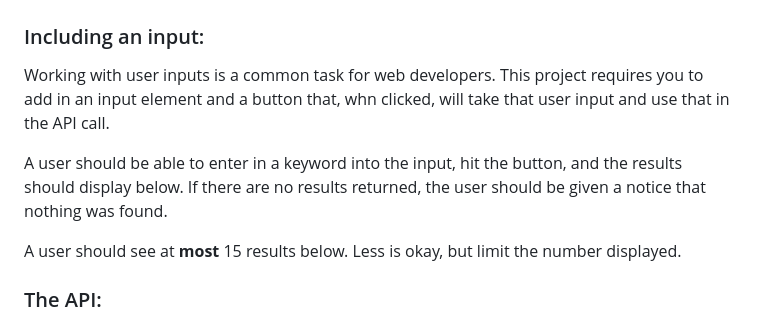
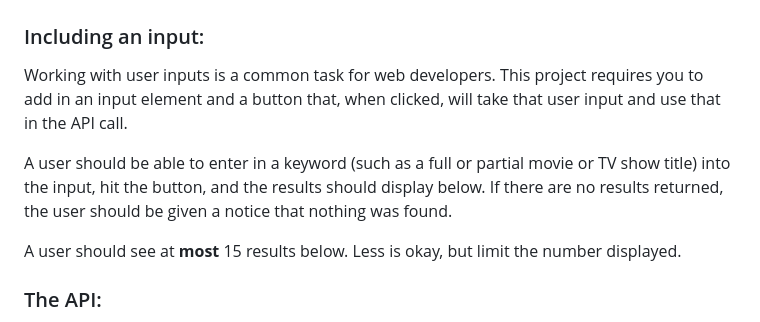
Before and after one commit to claytononeill-DOIT/js-project-2, a Markdown page: README.md, the part around the change. GitHub-like rendering.

Commit message:
updated README again

```diff
--- a/README.md
+++ b/README.md
@@ -26,10 +26,10 @@ practicing is still valuable and will help you later on!
 ### Including an input:
 
 Working with user inputs is a common task for web developers. This project requires you to add in an input
-element and a button that, whn clicked, will take that user input and use that in the API call.
+element and a button that, when clicked, will take that user input and use that in the API call.
 
-A user should be able to enter in a keyword into the input, hit the button, and the results should display
-below. If there are no results returned, the user should be given a notice that nothing was found.
+A user should be able to enter in a keyword (such as a full or partial movie or TV show title) into the input, hit the button, and
+the results should display below. If there are no results returned, the user should be given a notice that nothing was found.
 
 A user should see at **most** 15 results below. Less is okay, but limit the number displayed.
 
```
